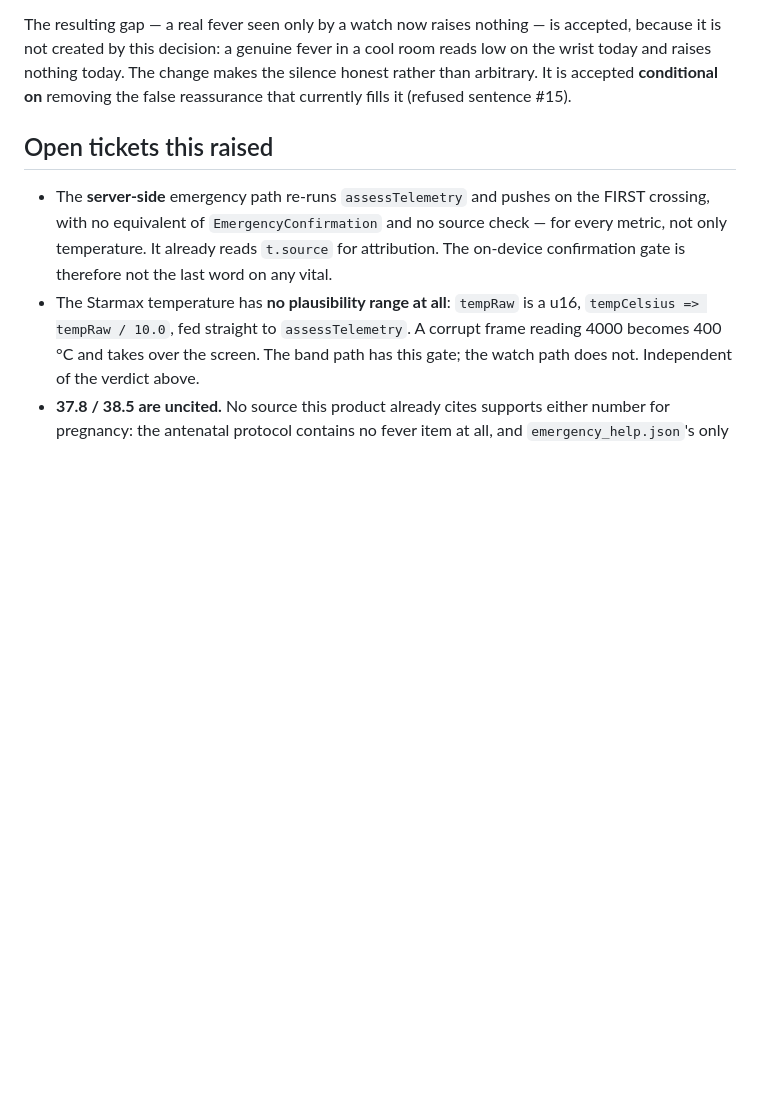
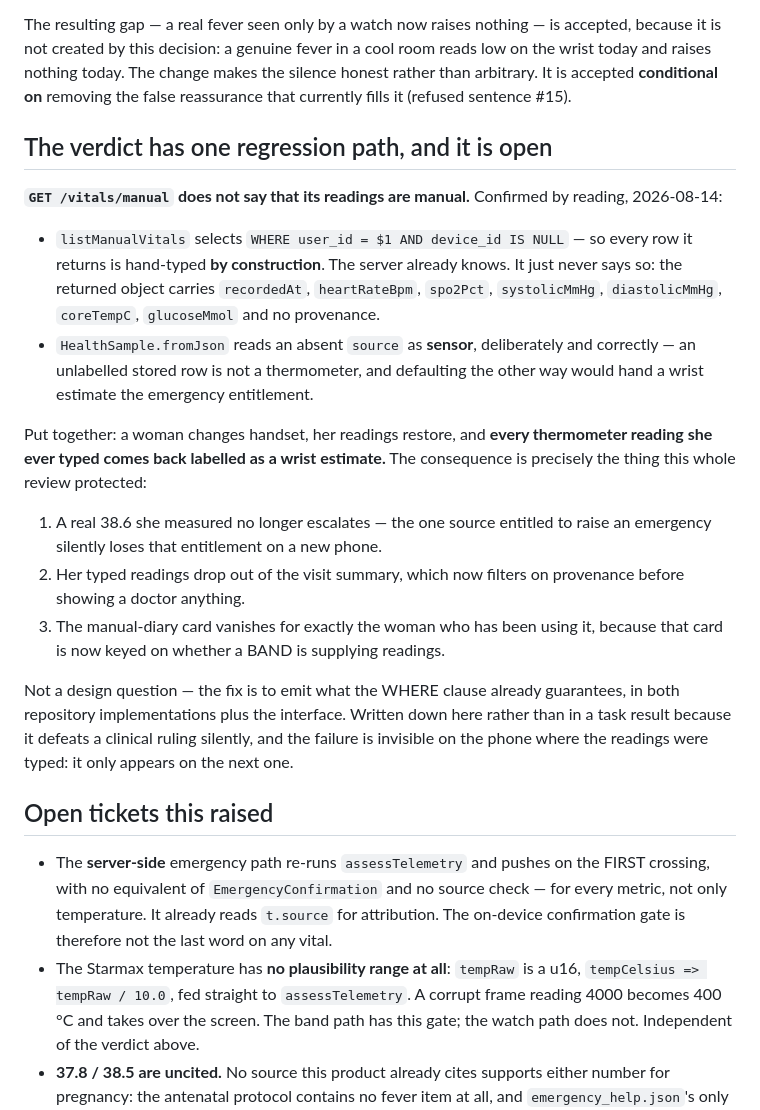
Before and after one commit to yerenkanat/HealthTracking, a Markdown page: docs/CLINICAL-REVIEW-WATCH.md, the part around the change. GitHub-like rendering; blank space fills up the shorter version.

Commit message:
docs: the temperature verdict has a regression path, and it is a phone change
Raised by the agent that had just re-keyed the manual-diary card, escalated
because `packages/` was outside its brief, and confirmed by reading the route.

`listManualVitals` selects `WHERE user_id = $1 AND device_id IS NULL`. Every row
it returns is hand-typed BY CONSTRUCTION — the server already knows. It simply
never says so: the response carries the seven values and no provenance.

Meanwhile `HealthSample.fromJson` reads an absent `source` as *sensor*. That
default is deliberate and correct: an unlabelled stored row is not a
thermometer, and defaulting the other way would hand a wrist estimate the
emergency entitlement that the clinical review reserved for a real instrument.

Both halves are individually right and together they lose her readings' identity
at exactly one moment — she changes handset, everything restores, and every
thermometer reading she ever typed comes back labelled a wrist estimate. Then:
her measured 38.6 no longer escalates, her typed readings drop out of the
summary she shows a doctor, and the diary card disappears for precisely the
woman who has been using it.

What makes it worth a document rather than a task note is that it is invisible
where it is caused. Nothing is wrong on the phone the readings were typed on. It
only appears on the next one, to someone who has no reason to connect a new
handset with a fever that stopped being urgent.

Not a design question and not a clinical one — the fix is to emit what the WHERE
clause already guarantees. Left for a clear tree rather than done now: those
three repository files currently carry a fourth agent's uncommitted work, and
racing it would risk the ruling this ticket exists to protect.

Co-Authored-By: Claude Opus 5 <noreply@anthropic.com>

```diff
--- a/docs/CLINICAL-REVIEW-WATCH.md
+++ b/docs/CLINICAL-REVIEW-WATCH.md
@@ -170,6 +170,37 @@ room reads low on the wrist today and raises nothing today. The change makes the
 silence honest rather than arbitrary. It is accepted **conditional on** removing
 the false reassurance that currently fills it (refused sentence #15).
 
+## The verdict has one regression path, and it is open
+
+**`GET /vitals/manual` does not say that its readings are manual.** Confirmed by
+reading, 2026-08-14:
+
+- `listManualVitals` selects `WHERE user_id = $1 AND device_id IS NULL` — so
+  every row it returns is hand-typed **by construction**. The server already
+  knows. It just never says so: the returned object carries `recordedAt`,
+  `heartRateBpm`, `spo2Pct`, `systolicMmHg`, `diastolicMmHg`, `coreTempC`,
+  `glucoseMmol` and no provenance.
+- `HealthSample.fromJson` reads an absent `source` as **sensor**, deliberately
+  and correctly — an unlabelled stored row is not a thermometer, and defaulting
+  the other way would hand a wrist estimate the emergency entitlement.
+
+Put together: a woman changes handset, her readings restore, and **every
+thermometer reading she ever typed comes back labelled as a wrist estimate.**
+The consequence is precisely the thing this whole review protected:
+
+1. A real 38.6 she measured no longer escalates — the one source entitled to
+   raise an emergency silently loses that entitlement on a new phone.
+2. Her typed readings drop out of the visit summary, which now filters on
+   provenance before showing a doctor anything.
+3. The manual-diary card vanishes for exactly the woman who has been using it,
+   because that card is now keyed on whether a BAND is supplying readings.
+
+Not a design question — the fix is to emit what the WHERE clause already
+guarantees, in both repository implementations plus the interface. Written down
+here rather than in a task result because it defeats a clinical ruling silently,
+and the failure is invisible on the phone where the readings were typed: it only
+appears on the next one.
+
 ## Open tickets this raised
 
 - The **server-side** emergency path re-runs `assessTelemetry` and pushes on the
```
